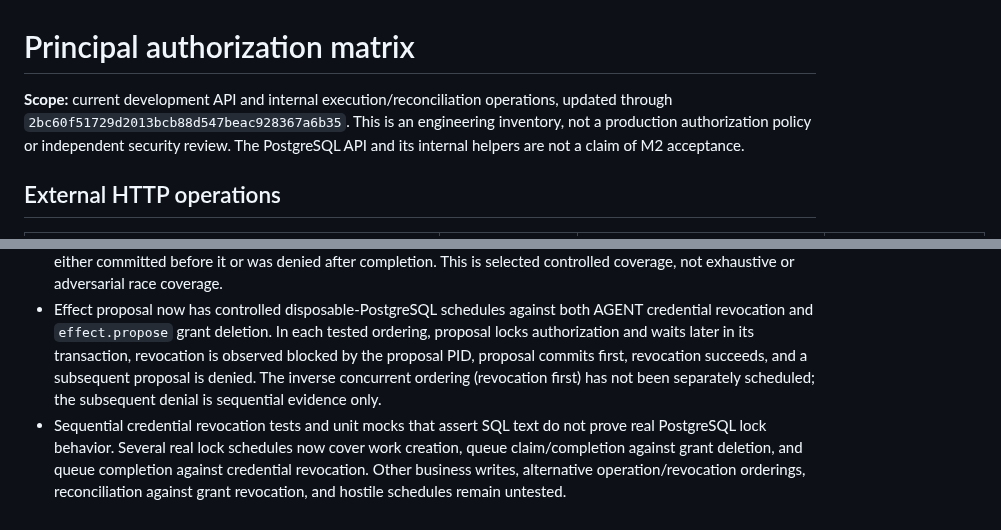
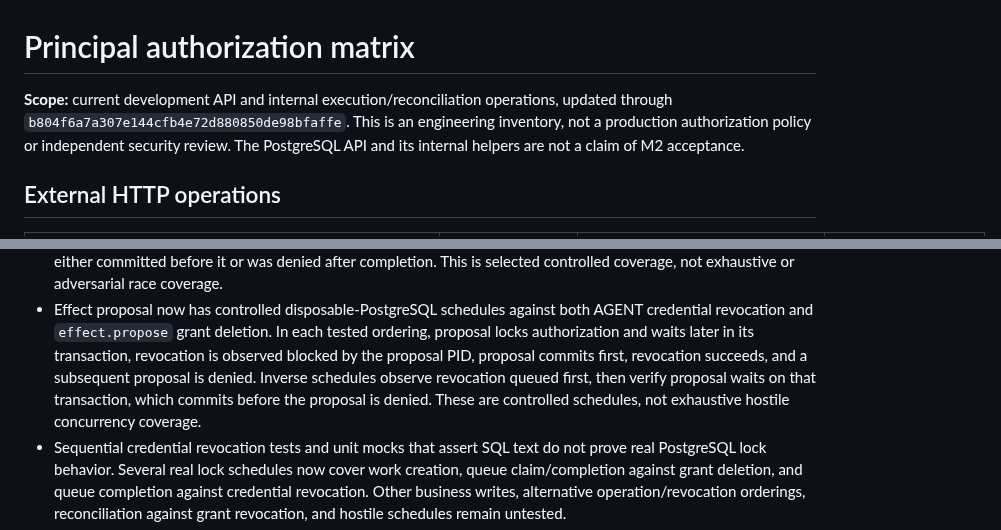
Before and after one commit to alessbarb/aao, a Markdown page: docs/PRINCIPAL_AUTHORIZATION_MATRIX.md, 2 parts joined by grey strips. Drawn GitHub-style.

```diff
--- a/docs/PRINCIPAL_AUTHORIZATION_MATRIX.md
+++ b/docs/PRINCIPAL_AUTHORIZATION_MATRIX.md
@@ -1,7 +1,7 @@
 # Principal authorization matrix
 
 **Scope:** current development API and internal execution/reconciliation
-operations, updated through `2bc60f51729d2013bcb88d547beac928367a6b35`.
+operations, updated through `b804f6a7a307e144cfb4e72d880850de98bfaffe`.
 This is an engineering inventory, not a production authorization policy or
 independent security review. The PostgreSQL API and its internal helpers are
 not a claim of M2 acceptance.
@@ -74,9 +74,10 @@ register for test status.
   both AGENT credential revocation and `effect.propose` grant deletion. In each
   tested ordering, proposal locks authorization and waits later in its
   transaction, revocation is observed blocked by the proposal PID, proposal
-  commits first, revocation succeeds, and a subsequent proposal is denied. The
-  inverse concurrent ordering (revocation first) has not been separately
-  scheduled; the subsequent denial is sequential evidence only.
+  commits first, revocation succeeds, and a subsequent proposal is denied.
+  Inverse schedules observe revocation queued first, then verify proposal waits
+  on that transaction, which commits before the proposal is denied. These are
+  controlled schedules, not exhaustive hostile concurrency coverage.
 - Sequential credential revocation tests and unit mocks that assert SQL text
   do not prove real PostgreSQL lock behavior. Several real lock schedules now
   cover work creation, queue claim/completion against grant deletion, and
```
Also changed, not shown: docs/ENGINEERING_BACKLOG.md (+3 -2 lines), docs/VERIFICATION_EVIDENCE_REGISTER.md (+12 -10 lines).
